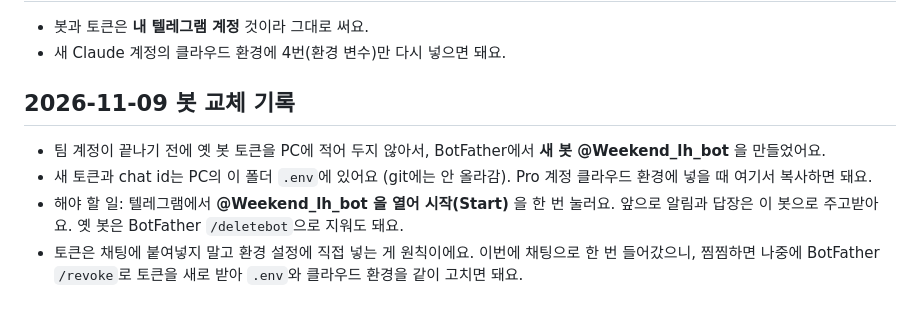
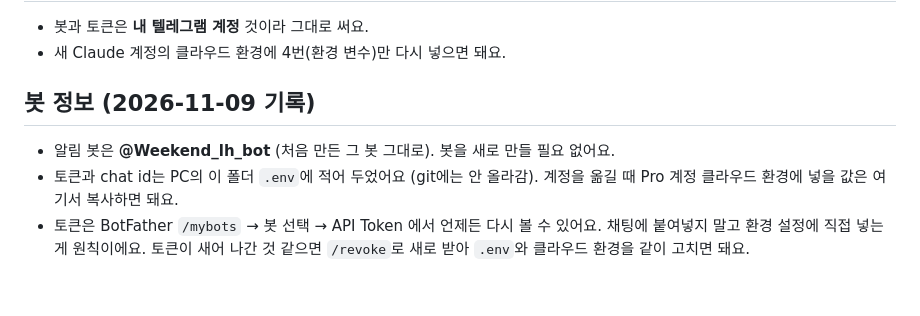
Before and after one commit to mukaa1111/weekend-events, a Markdown page: docs/TELEGRAM.md, the part around the change. Rendered like a GitHub page.

Commit message:
텔레그램 봇 기록 정정: 봇 교체 없음, @Weekend_lh_bot 기존 봇 그대로, 토큰은 PC .env
Co-Authored-By: Claude Fable 5.1 <noreply@anthropic.com>

```diff
--- a/docs/TELEGRAM.md
+++ b/docs/TELEGRAM.md
@@ -67,8 +67,7 @@
 - 봇과 토큰은 **내 텔레그램 계정** 것이라 그대로 써요.
 - 새 Claude 계정의 클라우드 환경에 4번(환경 변수)만 다시 넣으면 돼요.
 
-## 2026-11-09 봇 교체 기록
-- 팀 계정이 끝나기 전에 옛 봇 토큰을 PC에 적어 두지 않아서, BotFather에서 **새 봇 @Weekend_lh_bot** 을 만들었어요.
-- 새 토큰과 chat id는 PC의 이 폴더 `.env`에 있어요 (git에는 안 올라감). Pro 계정 클라우드 환경에 넣을 때 여기서 복사하면 돼요.
-- 해야 할 일: 텔레그램에서 **@Weekend_lh_bot 을 열어 시작(Start)** 을 한 번 눌러요. 앞으로 알림과 답장은 이 봇으로 주고받아요. 옛 봇은 BotFather `/deletebot`으로 지워도 돼요.
-- 토큰은 채팅에 붙여넣지 말고 환경 설정에 직접 넣는 게 원칙이에요. 이번에 채팅으로 한 번 들어갔으니, 찜찜하면 나중에 BotFather `/revoke`로 토큰을 새로 받아 `.env`와 클라우드 환경을 같이 고치면 돼요.
+## 봇 정보 (2026-11-09 기록)
+- 알림 봇은 **@Weekend_lh_bot** (처음 만든 그 봇 그대로). 봇을 새로 만들 필요 없어요.
+- 토큰과 chat id는 PC의 이 폴더 `.env`에 적어 두었어요 (git에는 안 올라감). 계정을 옮길 때 Pro 계정 클라우드 환경에 넣을 값은 여기서 복사하면 돼요.
+- 토큰은 BotFather `/mybots` → 봇 선택 → API Token 에서 언제든 다시 볼 수 있어요. 채팅에 붙여넣지 말고 환경 설정에 직접 넣는 게 원칙이에요. 토큰이 새어 나간 것 같으면 `/revoke`로 새로 받아 `.env`와 클라우드 환경을 같이 고치면 돼요.
```
